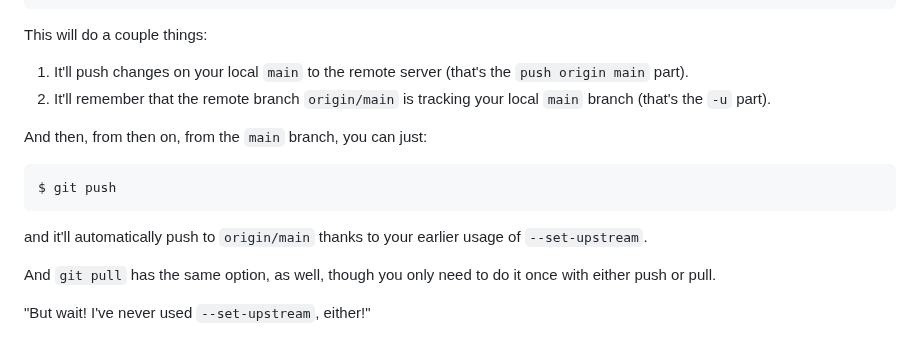
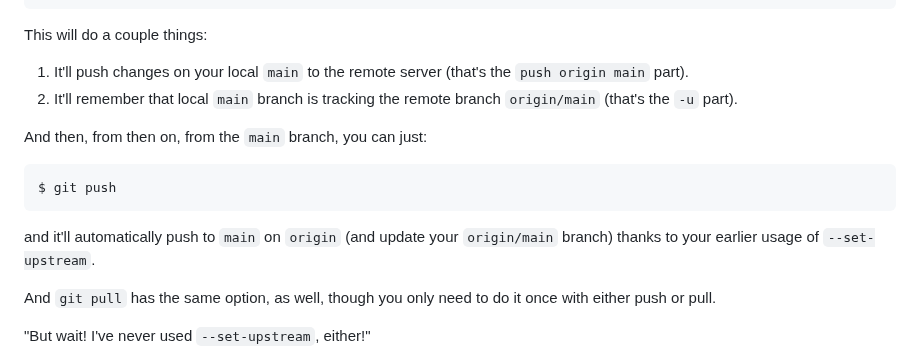
Before and after one commit to beejjorgensen/bggit, a Markdown page: src/bggit_part_080_remote_branch.md, the part around the change. Drawn GitHub-style.

Commit message:
Push -u clarifications

````diff
--- a/src/bggit_part_080_remote_branch.md
+++ b/src/bggit_part_080_remote_branch.md
@@ -166,8 +166,8 @@ This will do a couple things:
 
 1. It'll push changes on your local `main` to the remote server (that's
    the `push origin main` part).
-2. It'll remember that the remote branch `origin/main` is tracking your
-   local `main` branch (that's the `-u` part).
+2. It'll remember that local `main` branch is tracking the remote branch
+   `origin/main` (that's the `-u` part).
 
 And then, from then on, from the `main` branch, you can just:
 
@@ -175,8 +175,8 @@ And then, from then on, from the `main` branch, you can just:
 $ git push
 ```
 
-and it'll automatically push to `origin/main` thanks to your earlier
-usage of `--set-upstream`.
+and it'll automatically push to `main` on `origin` (and update your
+`origin/main` branch) thanks to your earlier usage of `--set-upstream`.
 
 And `git pull` has the same option, as well, though you only need to do
 it once with either push or pull.
````
